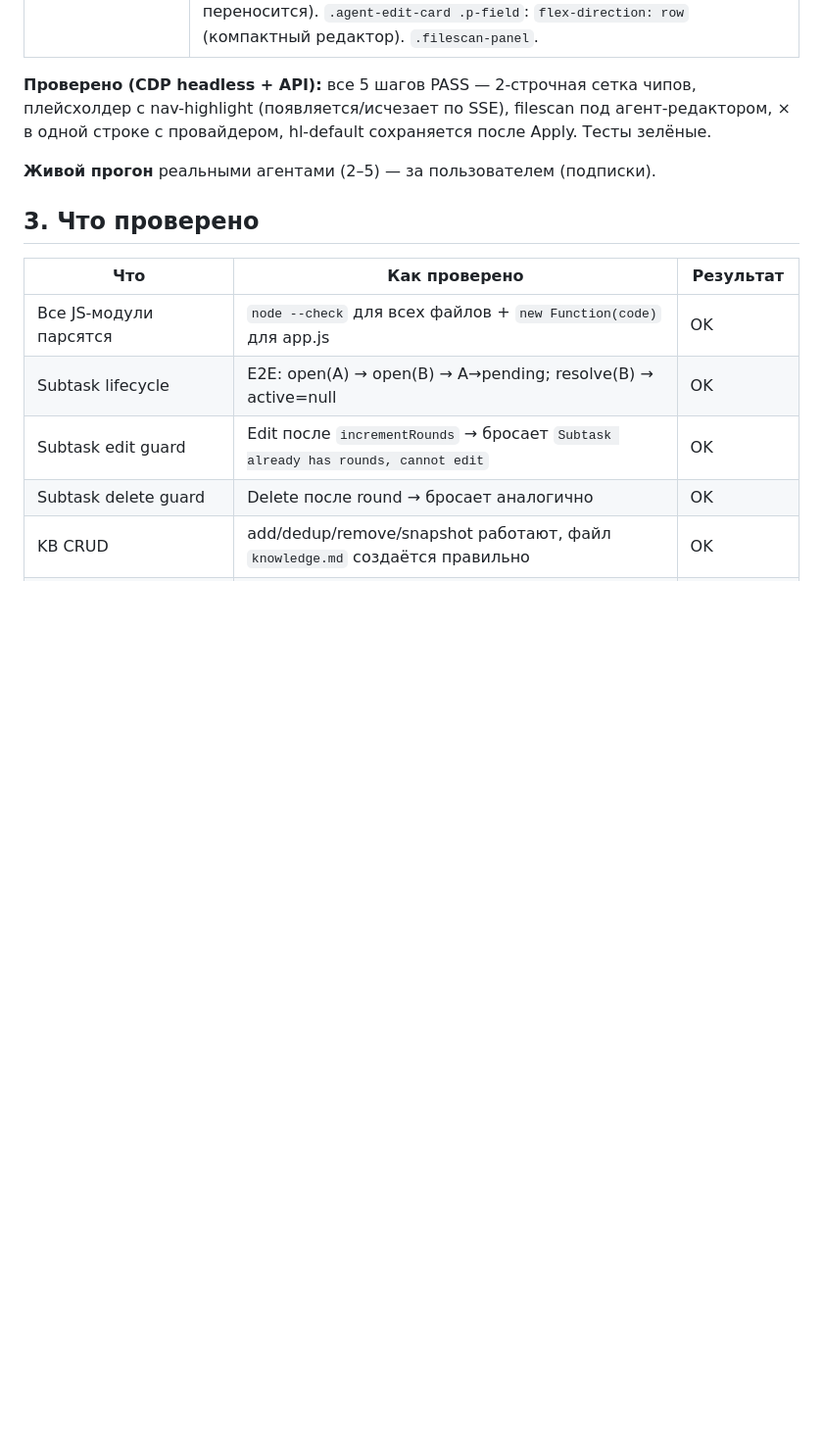
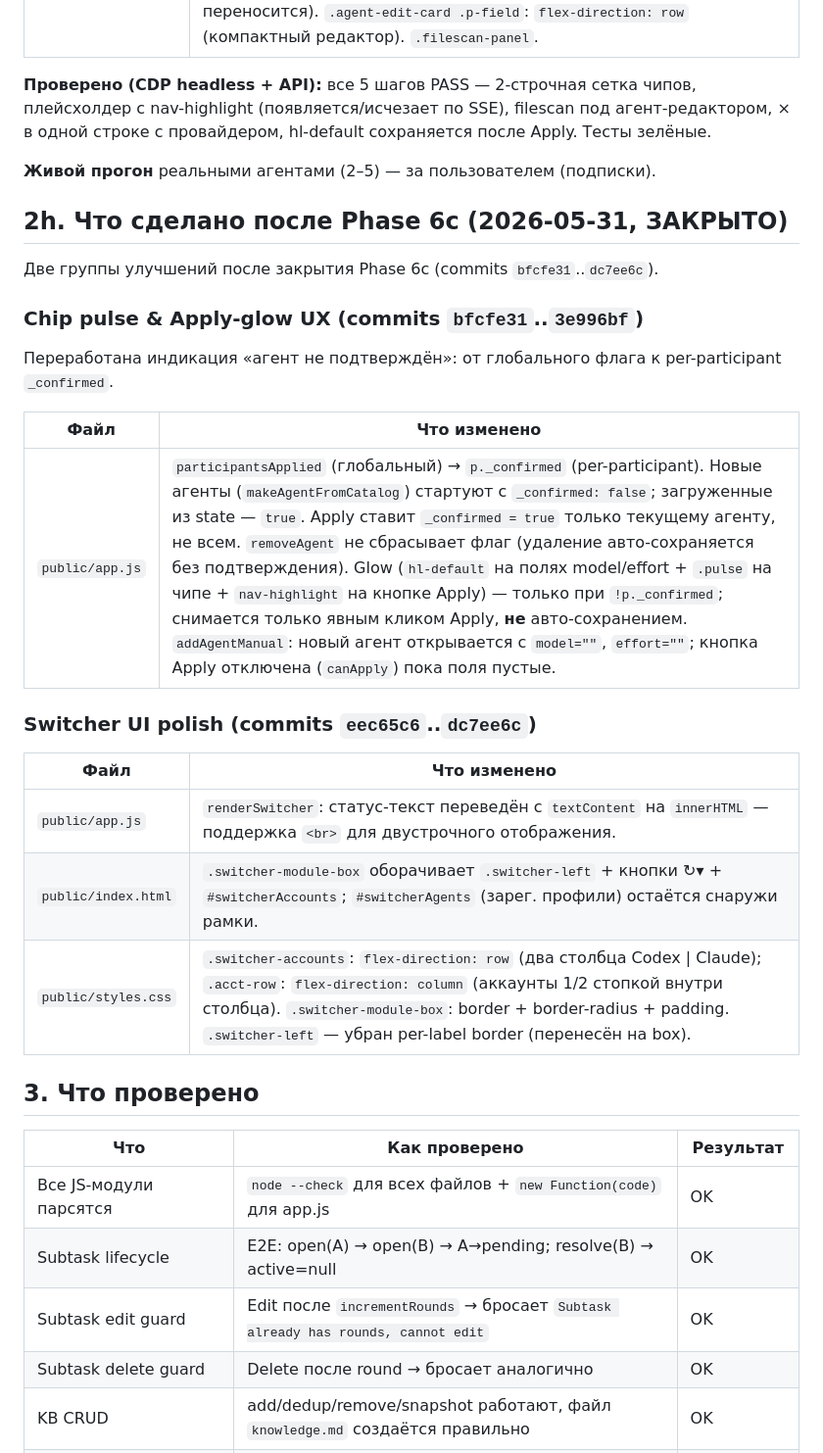
Before and after one commit to rusanovcode/council-room-v2, a Markdown page: HANDOFF.md, the part around the change. Shown at 98% size. Rendered like a GitHub page; blank space fills up the shorter version.

Commit message:
docs: record Phase 6c follow-up (chip _confirmed UX + switcher UI polish)
11 commits bfcfe31..dc7ee6c were missing from HANDOFF/ROADMAP.
Added §2h in HANDOFF and Phase 6c follow-up section in ROADMAP.

Co-Authored-By: Claude Sonnet 4.6 <noreply@anthropic.com>

```diff
--- a/HANDOFF.md
+++ b/HANDOFF.md
@@ -172,6 +172,26 @@ v2 (`C:\AI\Council Room v2`, порт 8788) — пересборка вокру
 
 **Живой прогон** реальными агентами (2–5) — за пользователем (подписки).
 
+## 2h. Что сделано после Phase 6c (2026-05-31, ЗАКРЫТО)
+
+Две группы улучшений после закрытия Phase 6c (commits `bfcfe31`..`dc7ee6c`).
+
+### Chip pulse & Apply-glow UX (commits `bfcfe31`..`3e996bf`)
+
+Переработана индикация «агент не подтверждён»: от глобального флага к per-participant `_confirmed`.
+
+| Файл | Что изменено |
+|---|---|
+| `public/app.js` | `participantsApplied` (глобальный) → `p._confirmed` (per-participant). Новые агенты (`makeAgentFromCatalog`) стартуют с `_confirmed: false`; загруженные из state — `true`. Apply ставит `_confirmed = true` только текущему агенту, не всем. `removeAgent` не сбрасывает флаг (удаление авто-сохраняется без подтверждения). Glow (`hl-default` на полях model/effort + `.pulse` на чипе + `nav-highlight` на кнопке Apply) — только при `!p._confirmed`; снимается только явным кликом Apply, **не** авто-сохранением. `addAgentManual`: новый агент открывается с `model=""`, `effort=""`; кнопка Apply отключена (`canApply`) пока поля пустые. |
+
+### Switcher UI polish (commits `eec65c6`..`dc7ee6c`)
+
+| Файл | Что изменено |
+|---|---|
+| `public/app.js` | `renderSwitcher`: статус-текст переведён с `textContent` на `innerHTML` — поддержка `<br>` для двустрочного отображения. |
+| `public/index.html` | `.switcher-module-box` оборачивает `.switcher-left` + кнопки ↻▾ + `#switcherAccounts`; `#switcherAgents` (зарег. профили) остаётся снаружи рамки. |
+| `public/styles.css` | `.switcher-accounts`: `flex-direction: row` (два столбца Codex \| Claude); `.acct-row`: `flex-direction: column` (аккаунты 1/2 стопкой внутри столбца). `.switcher-module-box`: border + border-radius + padding. `.switcher-left` — убран per-label border (перенесён на box). |
+
 ## 3. Что проверено
 
 | Что | Как проверено | Результат |
```
Also changed, not shown: ROADMAP.md (+9 -0 lines).
